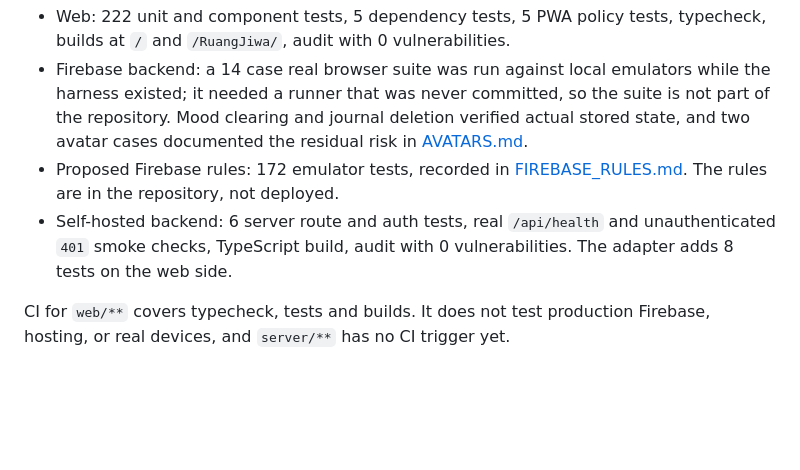
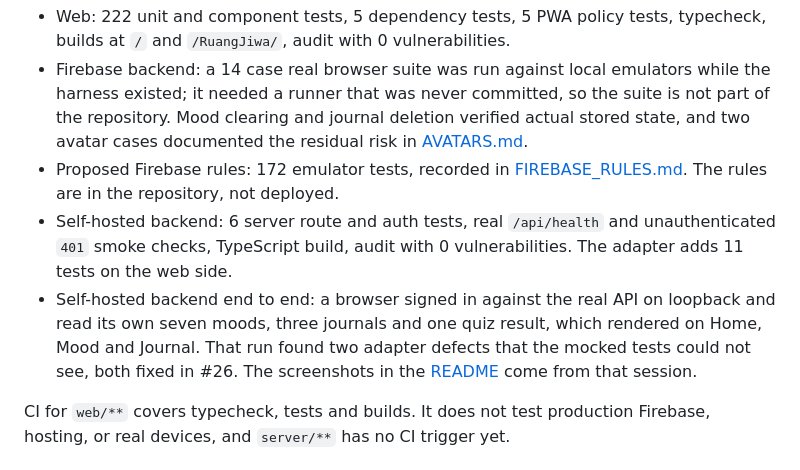
Before and after one commit to notsalter/RuangJiwa, a Markdown page: docs/MIGRATION.md, the part around the change. GitHub-like rendering; blank space fills up the shorter version.

```diff
--- a/docs/MIGRATION.md
+++ b/docs/MIGRATION.md
@@ -43,7 +43,8 @@ Closed without merge and superseded by the #14 to #16 milestones: #9, #10, #11,
 - Web: 222 unit and component tests, 5 dependency tests, 5 PWA policy tests, typecheck, builds at `/` and `/RuangJiwa/`, audit with 0 vulnerabilities.
 - Firebase backend: a 14 case real browser suite was run against local emulators while the harness existed; it needed a runner that was never committed, so the suite is not part of the repository. Mood clearing and journal deletion verified actual stored state, and two avatar cases documented the residual risk in [AVATARS.md](AVATARS.md).
 - Proposed Firebase rules: 172 emulator tests, recorded in [FIREBASE_RULES.md](FIREBASE_RULES.md). The rules are in the repository, not deployed.
-- Self-hosted backend: 6 server route and auth tests, real `/api/health` and unauthenticated `401` smoke checks, TypeScript build, audit with 0 vulnerabilities. The adapter adds 8 tests on the web side.
+- Self-hosted backend: 6 server route and auth tests, real `/api/health` and unauthenticated `401` smoke checks, TypeScript build, audit with 0 vulnerabilities. The adapter adds 11 tests on the web side.
+- Self-hosted backend end to end: a browser signed in against the real API on loopback and read its own seven moods, three journals and one quiz result, which rendered on Home, Mood and Journal. That run found two adapter defects that the mocked tests could not see, both fixed in #26. The screenshots in the [README](../README.md) come from that session.
 
 CI for `web/**` covers typecheck, tests and builds. It does not test production Firebase, hosting, or real devices, and `server/**` has no CI trigger yet.
 
```
Also changed, not shown: README.md (+8 -0 lines), docs/assets/home.png (added), docs/assets/journal.png (added), docs/assets/mood.png (added).
